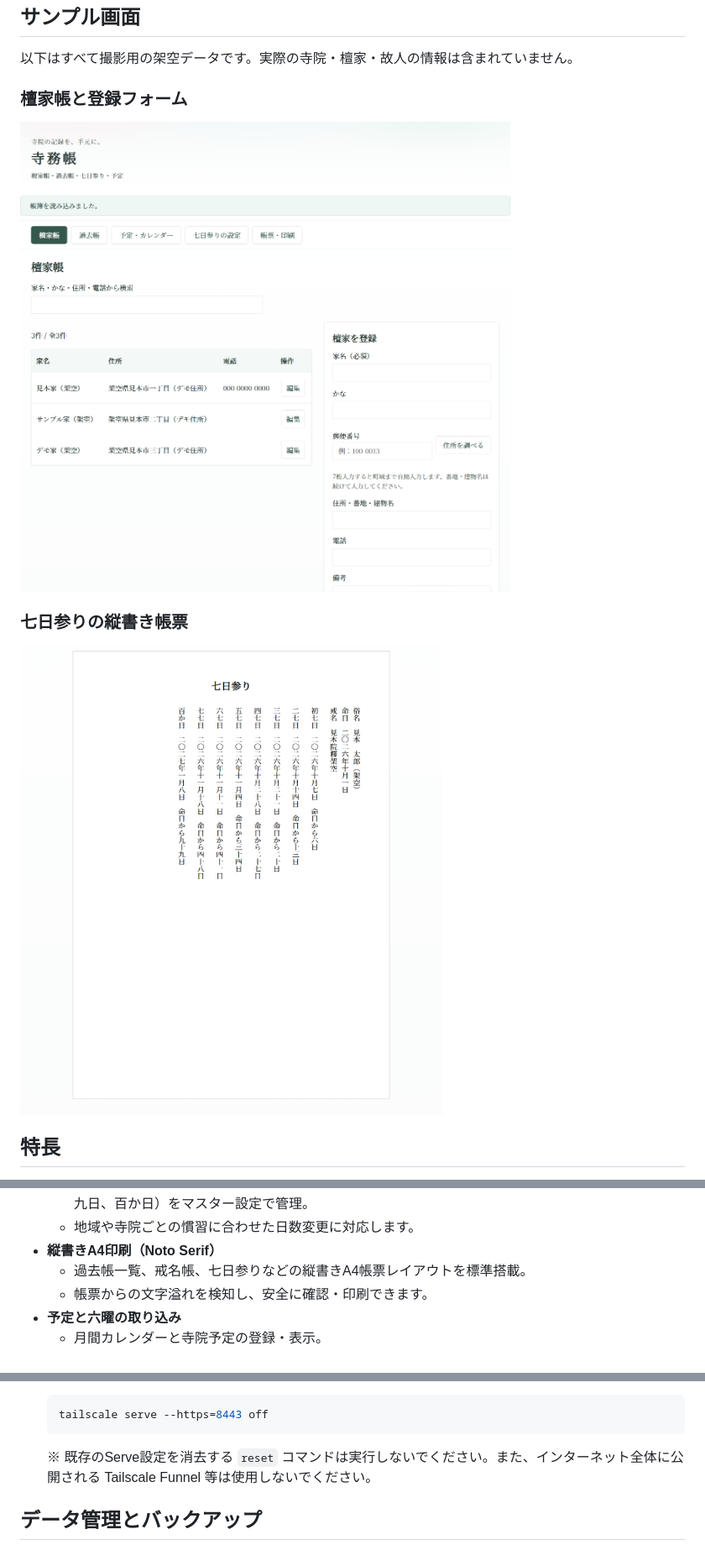
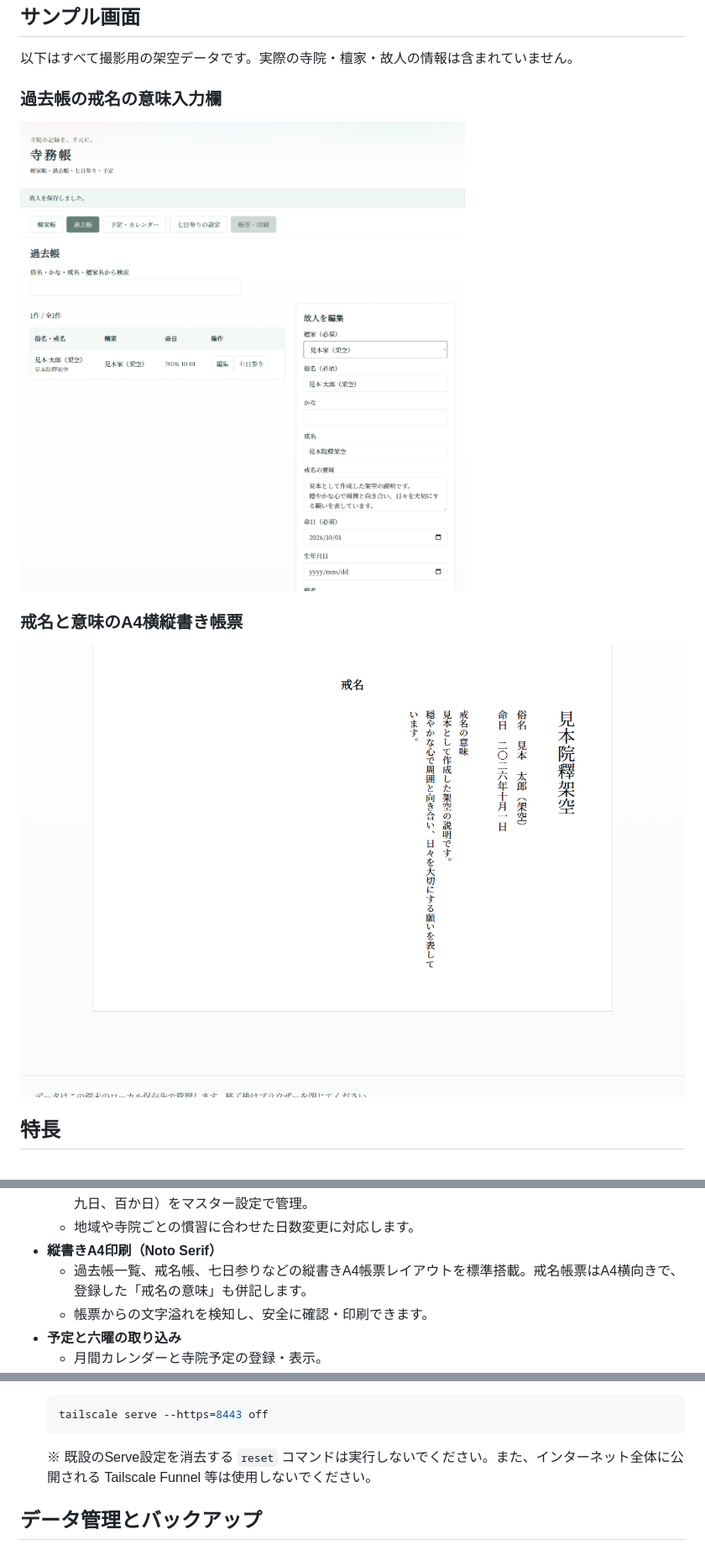
Before and after one commit to nyattoh/temple-management, a Markdown page: README.md, 3 parts joined by grey strips. Shown at 84% size. Drawn GitHub-style; pictures changed too: docs/images/deceased-meaning.png (added), docs/images/households.png (deleted), docs/images/kaimyo-landscape.png (added).

Commit message:
feat: print kaimyo meanings on A4 landscape

````diff
--- a/README.md
+++ b/README.md
@@ -6,13 +6,13 @@
 
 以下はすべて撮影用の架空データです。実際の寺院・檀家・故人の情報は含まれていません。
 
-### 檀家帳と登録フォーム
+### 過去帳の戒名の意味入力欄
 
-![架空データを使った檀家帳と登録フォーム。大きな明朝体と郵便番号による住所補完。](docs/images/households.png)
+![架空データを使った過去帳画面。故人情報とともに「戒名の意味」を入力・管理するフォーム。](docs/images/deceased-meaning.png)
 
-### 七日参りの縦書き帳票
+### 戒名と意味のA4横縦書き帳票
 
-![架空の故人を使った七日参りの縦書きA4帳票。初七日から百か日までの日付を表示。](docs/images/memorial-report.png)
+![架空の故人を使った戒名帳のA4横縦書き帳票。戒名・俗名・命日とともに登録した戒名の意味を併記。](docs/images/kaimyo-landscape.png)
 
 ## 特長
 
@@ -29,7 +29,7 @@
   - 命日（0日目）からの経過日数（初七日、二七日、三七日、四七日、五七日、六七日、七七日／四十九日、百か日）をマスター設定で管理。
   - 地域や寺院ごとの慣習に合わせた日数変更に対応します。
 - **縦書きA4印刷（Noto Serif）**
-  - 過去帳一覧、戒名帳、七日参りなどの縦書きA4帳票レイアウトを標準搭載。
+  - 過去帳一覧、戒名帳、七日参りなどの縦書きA4帳票レイアウトを標準搭載。戒名帳票はA4横向きで、登録した「戒名の意味」も併記します。
   - 帳票からの文字溢れを検知し、安全に確認・印刷できます。
 - **予定と六曜の取り込み**
   - 月間カレンダーと寺院予定の登録・表示。
@@ -85,7 +85,7 @@
    ```bash
    tailscale serve --https=8443 off
    ```
-   ※ 既存のServe設定を消去する `reset` コマンドは実行しないでください。また、インターネット全体に公開される Tailscale Funnel 等は使用しないでください。
+   ※ 既設のServe設定を消去する `reset` コマンドは実行しないでください。また、インターネット全体に公開される Tailscale Funnel 等は使用しないでください。
 
 ## データ管理とバックアップ
 
````
Also changed, not shown: 6 other files.
